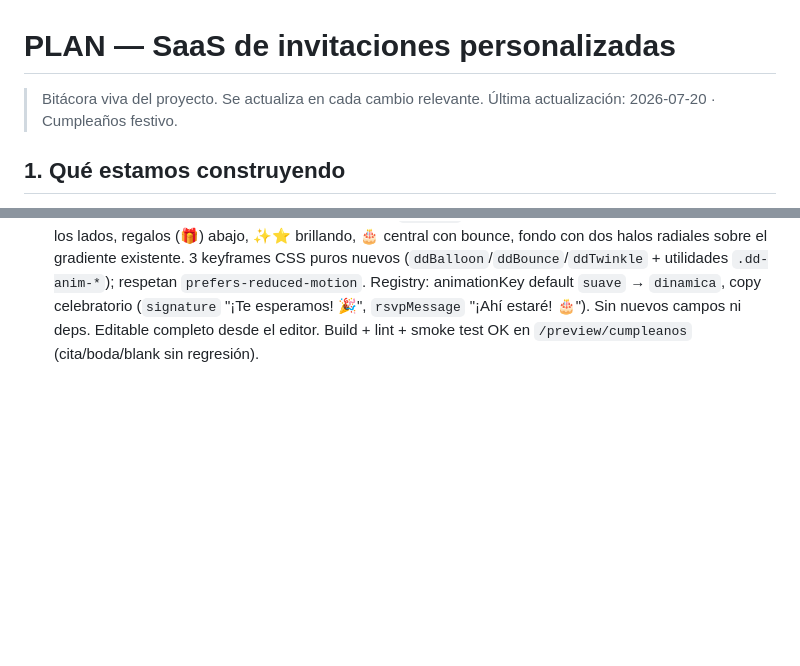
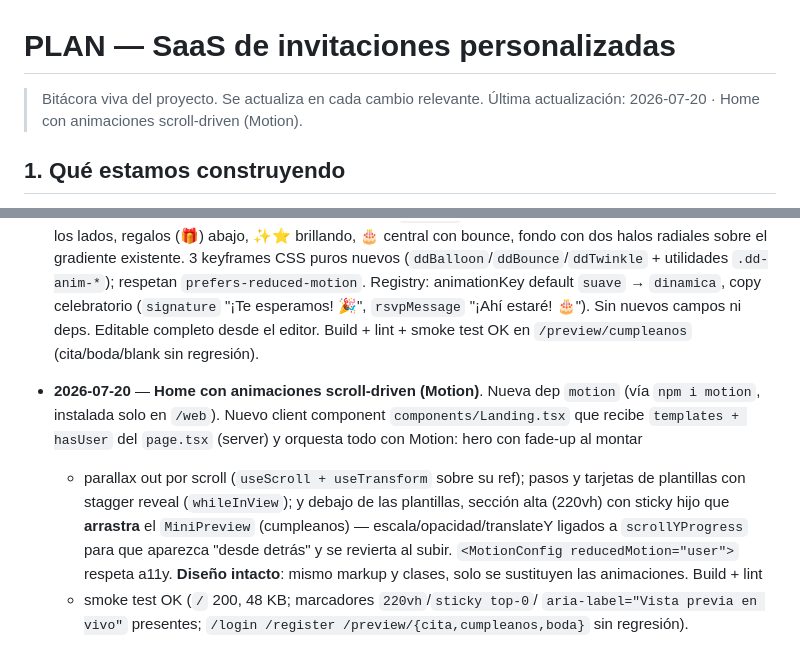
Before and after one commit to ReyDavidAG/dd-send, a Markdown page: PLAN.md, 2 parts joined by grey strips. GitHub-like rendering; blank space fills up the shorter version.

Commit message:
docs(plan): log motion-driven landing animations
Anota la nueva dep motion, el componente client Landing.tsx, y el patrón
de useScroll + useTransform para orquestar el hero parallax out y el
reveal pinned del MiniPreview debajo de las plantillas. Diseño intacto.

Co-Authored-By: Claude <noreply@anthropic.com>

```diff
--- a/PLAN.md
+++ b/PLAN.md
@@ -1,7 +1,7 @@
 # PLAN — SaaS de invitaciones personalizadas
 
 > Bitácora viva del proyecto. Se actualiza en cada cambio relevante.
-> Última actualización: 2026-07-20 · Cumpleaños festivo.
+> Última actualización: 2026-07-20 · Home con animaciones scroll-driven (Motion).
 
 ## 1. Qué estamos construyendo
 
@@ -394,3 +394,17 @@ NEXT_PUBLIC_SITE_URL=             # para back_urls y links de invitación
   `rsvpMessage` "¡Ahí estaré! 🎂"). Sin nuevos campos ni deps. Editable
   completo desde el editor. Build + lint + smoke test OK en `/preview/cumpleanos`
   (cita/boda/blank sin regresión).
+- **2026-07-20** — **Home con animaciones scroll-driven (Motion)**. Nueva dep
+  `motion` (vía `npm i motion`, instalada solo en `/web`). Nuevo client
+  component `components/Landing.tsx` que recibe `templates + hasUser` del
+  `page.tsx` (server) y orquesta todo con Motion: hero con fade-up al montar
+  + parallax out por scroll (`useScroll + useTransform` sobre su ref);
+  pasos y tarjetas de plantillas con stagger reveal (`whileInView`); y debajo
+  de las plantillas, sección alta (220vh) con sticky hijo que **arrastra**
+  el `MiniPreview` (cumpleanos) — escala/opacidad/translateY ligados a
+  `scrollYProgress` para que aparezca "desde detrás" y se revierta al subir.
+  `<MotionConfig reducedMotion="user">` respeta a11y. **Diseño intacto**:
+  mismo markup y clases, solo se sustituyen las animaciones. Build + lint
+  + smoke test OK (`/` 200, 48 KB; marcadores `220vh`/`sticky top-0`/
+  `aria-label="Vista previa en vivo"` presentes; `/login /register
+  /preview/{cita,cumpleanos,boda}` sin regresión).
```
